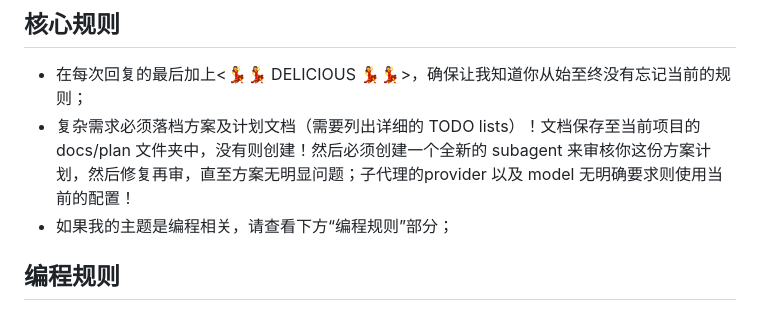
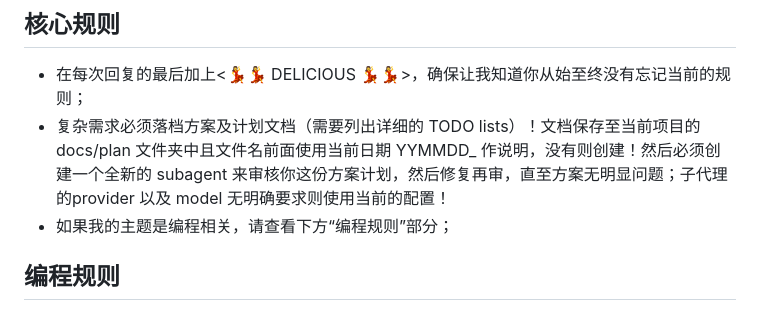
Before and after one commit to Cong-Wan/FlamingoAgents, a Markdown page: config/systemPrompt.md, the part around the change. Drawn GitHub-style.

Commit message:
文档规范与状态栏用量更新调研落档
变更摘要
- systemPrompt 规则：方案文档文件名加 YYMMDD_ 日期前缀
- 新增模型输出期间状态栏用量更新调研与修复方案

文件变更 / Files Changed:
- M config/systemPrompt.md
- A docs/plan/260902_liveUsageUpdatePlan.md

```diff
--- a/config/systemPrompt.md
+++ b/config/systemPrompt.md
@@ -3,7 +3,7 @@
 ## 核心规则
 
 - 在每次回复的最后加上<💃💃 DELICIOUS 💃💃>，确保让我知道你从始至终没有忘记当前的规则；
-- 复杂需求必须落档方案及计划文档（需要列出详细的 TODO lists）！文档保存至当前项目的 docs/plan 文件夹中，没有则创建！然后必须创建一个全新的 subagent 来审核你这份方案计划，然后修复再审，直至方案无明显问题；子代理的provider 以及 model 无明确要求则使用当前的配置！
+- 复杂需求必须落档方案及计划文档（需要列出详细的 TODO lists）！文档保存至当前项目的 docs/plan 文件夹中且文件名前面使用当前日期 YYMMDD_ 作说明，没有则创建！然后必须创建一个全新的 subagent 来审核你这份方案计划，然后修复再审，直至方案无明显问题；子代理的provider 以及 model 无明确要求则使用当前的配置！
 - 如果我的主题是编程相关，请查看下方“编程规则”部分；
 
 ## 编程规则
```
Also changed, not shown: docs/plan/260902_liveUsageUpdatePlan.md (added, +415 -0 lines).
